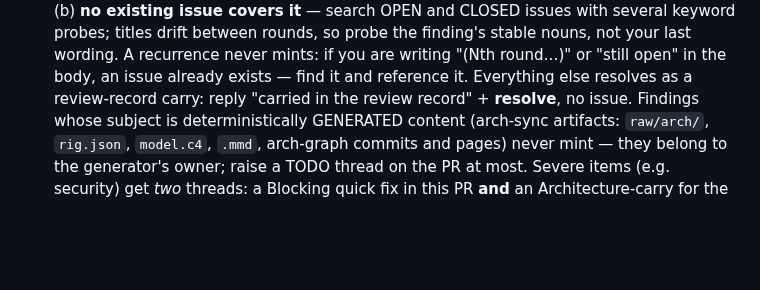
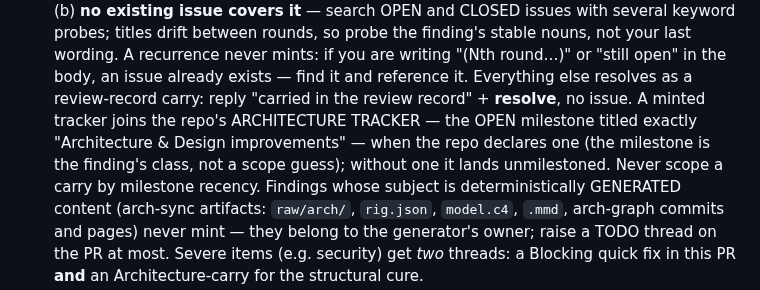
Before and after one commit to tibrezus/agents, a Markdown page: skills/pr-review/SKILL.md, the part around the change. Drawn GitHub-style; blank space fills up the shorter version.

Commit message:
pr-review: carry-mint assigns the repo's architecture tracker milestone (#75) (#76)
Twin of tibrezus/harmostes#717. Maintainer invariant: every minted
tracker issue has a milestone. Both hosts.md carry-mint verbs now look
for an OPEN milestone titled exactly 'Architecture & Design
improvements' and assign it when the repo declares one — correct by
construction (the milestone is the finding's class, not a scope
guess). Without one, the mint lands unmilestoned (#73 holds: never
the newest-created heuristic — it tracked the running arc and swept
56 carries into rhesadox's Zig 0.17 milestone). SKILL.md's
Architecture-carry paragraph states the same rule.

```diff
--- a/skills/pr-review/SKILL.md
+++ b/skills/pr-review/SKILL.md
@@ -118,6 +118,11 @@ and the merge gate read it, and the class fixes the lawful way to close:
   "(Nth round…)" or "still open" in the body, an issue already exists —
   find it and reference it. Everything else resolves as a review-record
   carry: reply "carried in the review record" + **resolve**, no issue.
+  A minted tracker joins the repo's ARCHITECTURE TRACKER — the OPEN
+  milestone titled exactly "Architecture & Design improvements" — when
+  the repo declares one (the milestone is the finding's class, not a
+  scope guess); without one it lands unmilestoned. Never scope a carry
+  by milestone recency.
   Findings whose subject is deterministically GENERATED content
   (arch-sync artifacts: `raw/arch/`, `rig.json`, `model.c4`, `.mmd`,
   arch-graph commits and pages) never mint — they belong to the
```
Also changed, not shown: 1 other file.
